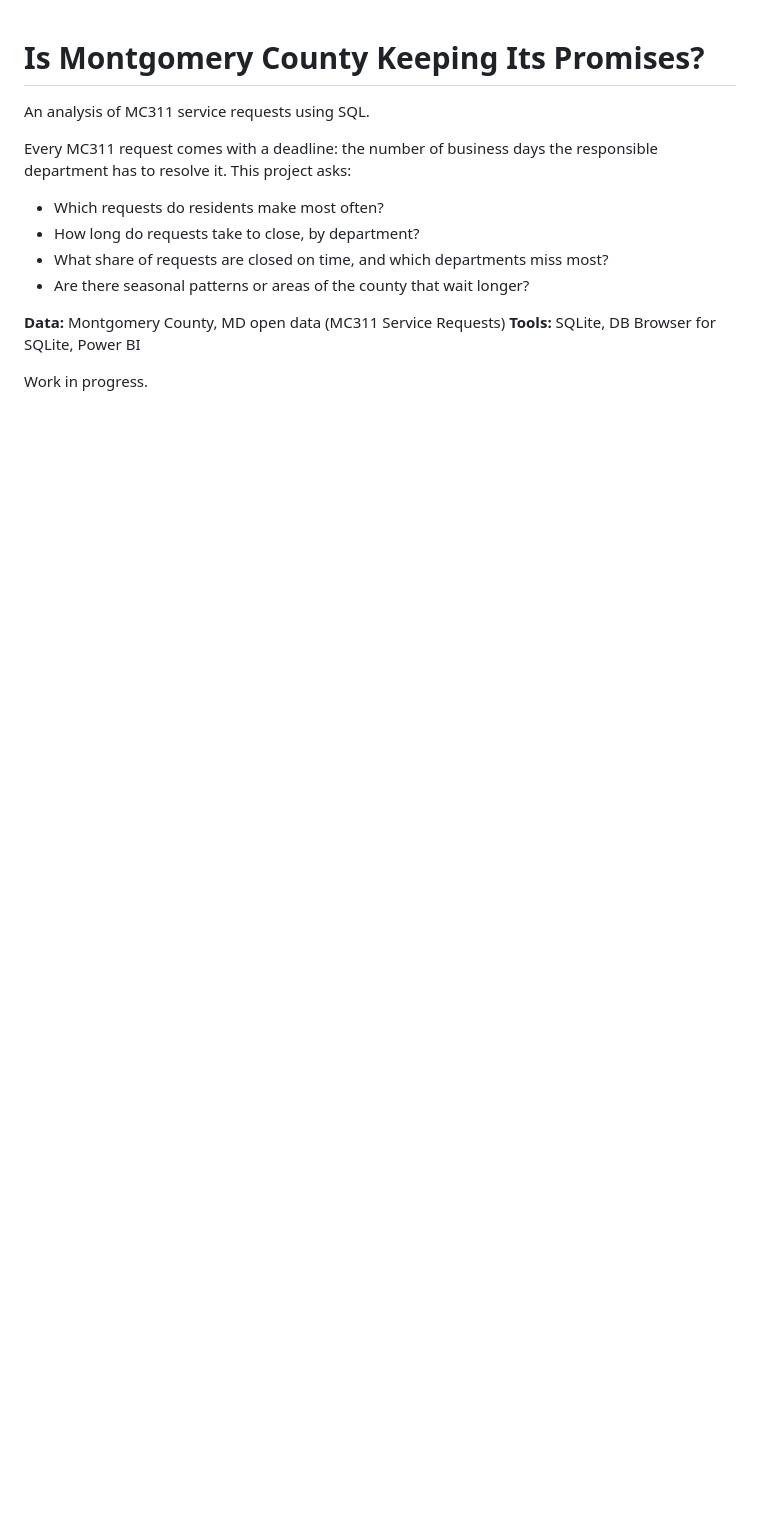
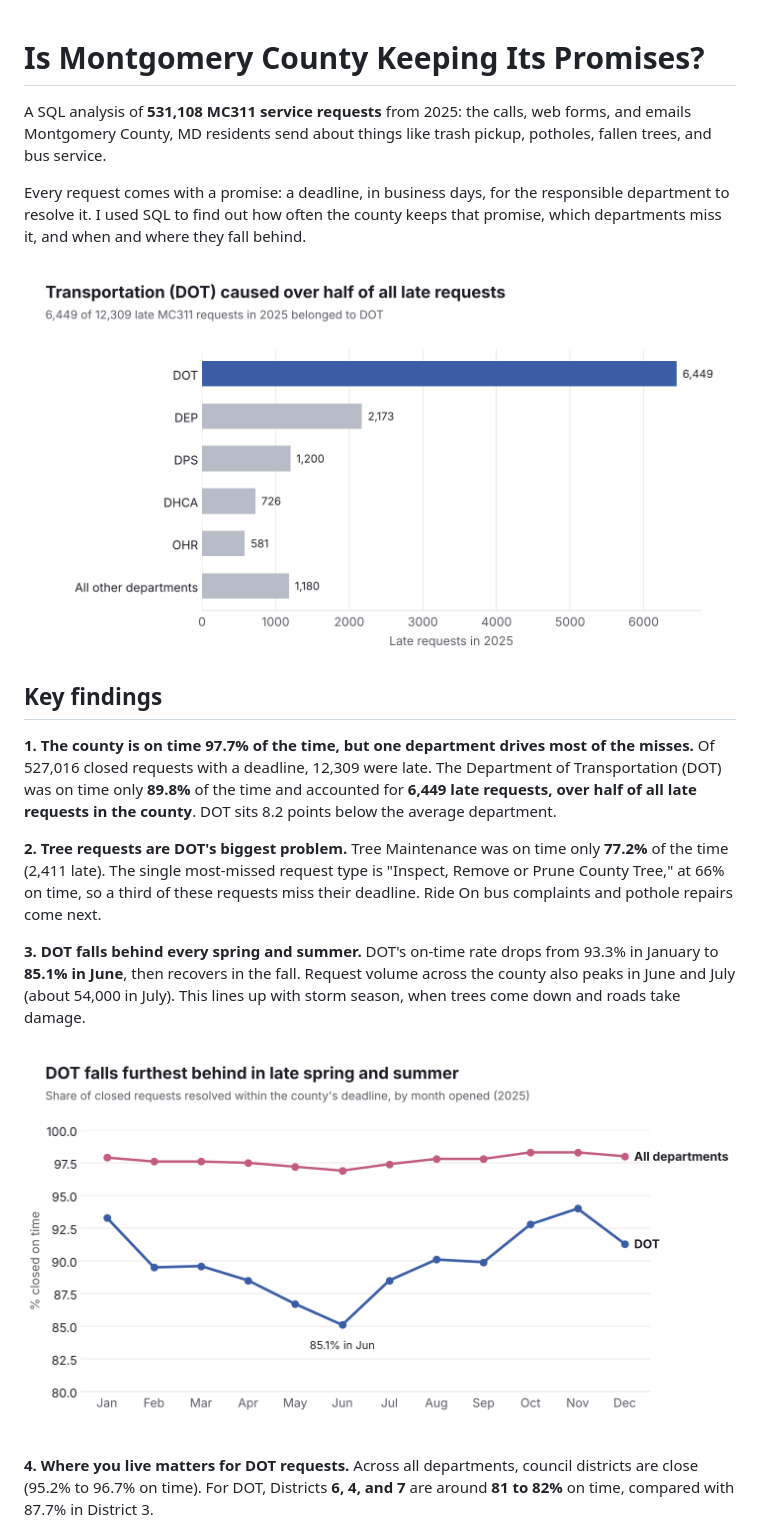
Before and after one commit to Heavenb20/m311-service-requests-sql, a Markdown page: README.md, the part around one of its changes. GitHub-like rendering; pictures changed too: charts/01_late_by_department.png (added), charts/02_on_time_by_month.png (added); blank space fills up the shorter version.

Commit message:
Finish project: dashboard view, charts, query results, and full write-up
Co-Authored-By: Claude Opus 5.5 <noreply@anthropic.com>

```diff
--- a/README.md
+++ b/README.md
@@ -1,16 +1,24 @@
 # Is Montgomery County Keeping Its Promises?
 
-An analysis of MC311 service requests using SQL.
+A SQL analysis of **531,108 MC311 service requests** from 2025: the calls, web forms, and emails Montgomery County, MD residents send about things like trash pickup, potholes, fallen trees, and bus service.
 
-Every MC311 request comes with a deadline: the number of business days
-the responsible department has to resolve it. This project asks:
+Every request comes with a promise: a deadline, in business days, for the responsible department to resolve it. I used SQL to find out how often the county keeps that promise, which departments miss it, and when and where they fall behind.
 
-- Which requests do residents make most often?
-- How long do requests take to close, by department?
-- What share of requests are closed on time, and which departments miss most?
-- Are there seasonal patterns or areas of the county that wait longer?
+![Late requests by department](charts/01_late_by_department.png)
 
-**Data:** Montgomery County, MD open data (MC311 Service Requests)
-**Tools:** SQLite, DB Browser for SQLite, Power BI
+## Key findings
 
-Work in progress.
+**1. The county is on time 97.7% of the time, but one department drives most of the misses.**
+Of 527,016 closed requests with a deadline, 12,309 were late. The Department of Transportation (DOT) was on time only **89.8%** of the time and accounted for **6,449 late requests, over half of all late requests in the county**. DOT sits 8.2 points below the average department.
+
+**2. Tree requests are DOT's biggest problem.**
+Tree Maintenance was on time only **77.2%** of the time (2,411 late). The single most-missed request type is "Inspect, Remove or Prune County Tree," at 66% on time, so a third of these requests miss their deadline. Ride On bus complaints and pothole repairs come next.
+
+**3. DOT falls behind every spring and summer.**
+DOT's on-time rate drops from 93.3% in January to **85.1% in June**, then recovers in the fall. Request volume across the county also peaks in June and July (about 54,000 in July). This lines up with storm season, when trees come down and roads take damage.
+
+![On-time rate by month](charts/02_on_time_by_month.png)
+
+**4. Where you live matters for DOT requests.**
+Across all departments, council districts are close (95.2% to 96.7% on time). For DOT, Districts **6, 4, and 7** are around **81 to 82%** on time, compared with 87.7% in District 3.
+
```
Also changed, not shown: other parts of README.md (+59 -0 lines), charts/03_dot_by_area.png (added), charts/04_dot_by_district.png (added), 7 other files.
